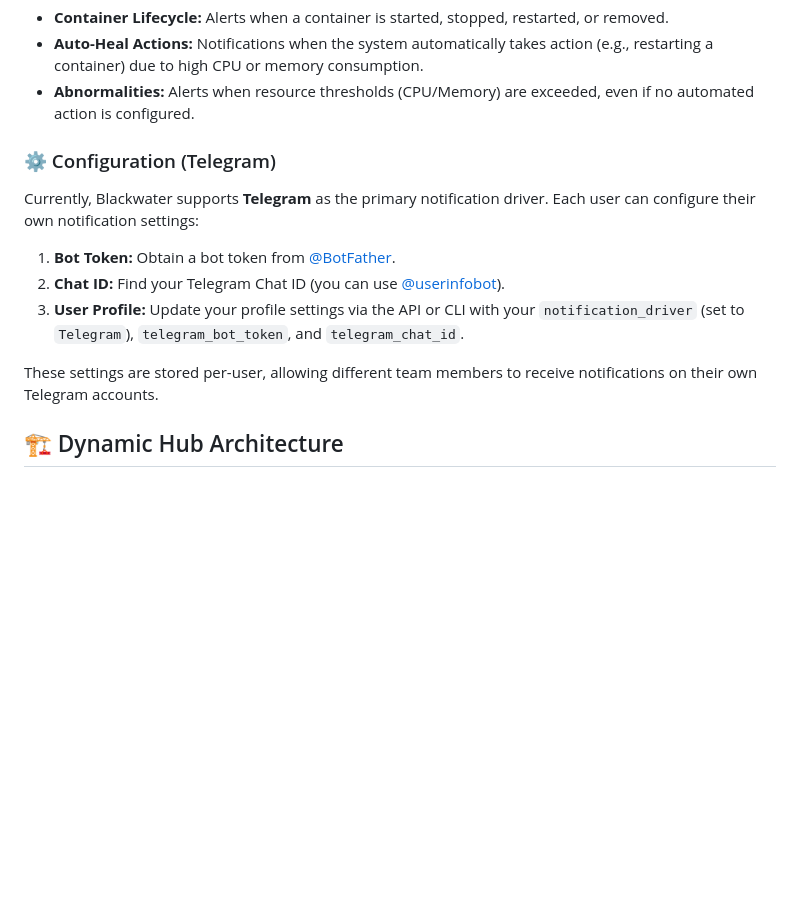
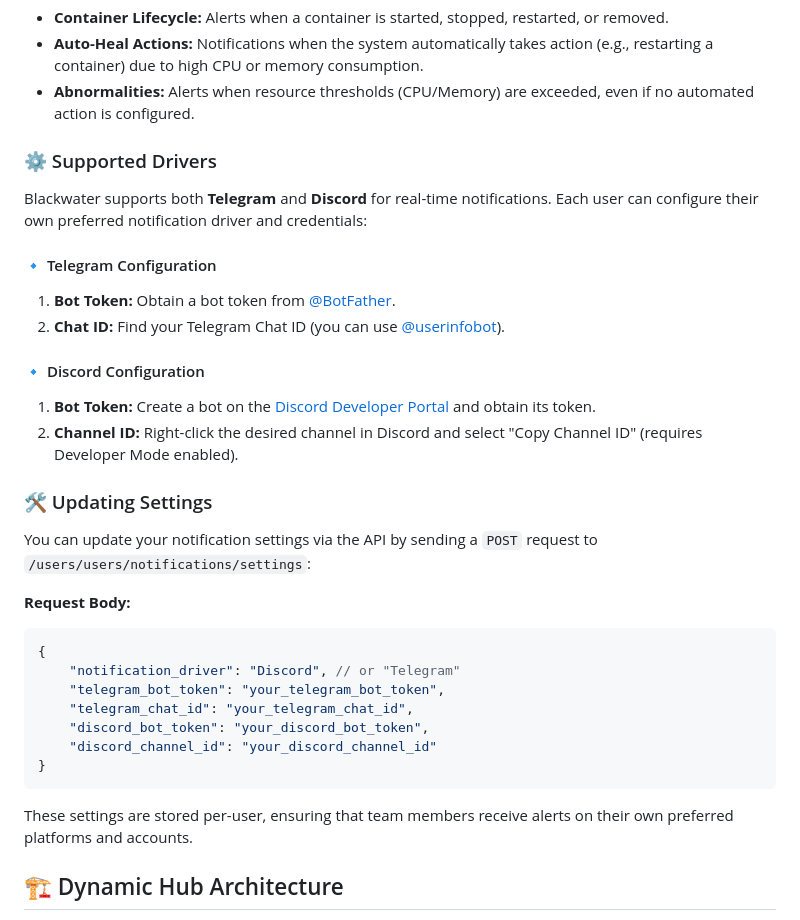
Before and after one commit to Ahmedfargh/black-water-server-manager, a Markdown page: README.md, the part around the change. GitHub-like rendering; blank space fills up the shorter version.

````diff
--- a/README.md
+++ b/README.md
@@ -241,15 +241,34 @@ Notifications are triggered by several events:
 - **Auto-Heal Actions:** Notifications when the system automatically takes action (e.g., restarting a container) due to high CPU or memory consumption.
 - **Abnormalities:** Alerts when resource thresholds (CPU/Memory) are exceeded, even if no automated action is configured.
 
-### ⚙️ Configuration (Telegram)
+### ⚙️ Supported Drivers
 
-Currently, Blackwater supports **Telegram** as the primary notification driver. Each user can configure their own notification settings:
+Blackwater supports both **Telegram** and **Discord** for real-time notifications. Each user can configure their own preferred notification driver and credentials:
 
+#### 🔹 Telegram Configuration
 1. **Bot Token:** Obtain a bot token from [@BotFather](https://t.me/botfather).
 2. **Chat ID:** Find your Telegram Chat ID (you can use [@userinfobot](https://t.me/userinfobot)).
-3. **User Profile:** Update your profile settings via the API or CLI with your `notification_driver` (set to `Telegram`), `telegram_bot_token`, and `telegram_chat_id`.
 
-These settings are stored per-user, allowing different team members to receive notifications on their own Telegram accounts.
+#### 🔹 Discord Configuration
+1. **Bot Token:** Create a bot on the [Discord Developer Portal](https://discord.com/developers/applications) and obtain its token.
+2. **Channel ID:** Right-click the desired channel in Discord and select "Copy Channel ID" (requires Developer Mode enabled).
+
+### 🛠️ Updating Settings
+
+You can update your notification settings via the API by sending a `POST` request to `/users/users/notifications/settings`:
+
+**Request Body:**
+```json
+{
+    "notification_driver": "Discord", // or "Telegram"
+    "telegram_bot_token": "your_telegram_bot_token",
+    "telegram_chat_id": "your_telegram_chat_id",
+    "discord_bot_token": "your_discord_bot_token",
+    "discord_channel_id": "your_discord_channel_id"
+}
+```
+
+These settings are stored per-user, ensuring that team members receive alerts on their own preferred platforms and accounts.
 
 ## 🏗️ Dynamic Hub Architecture
 
````
